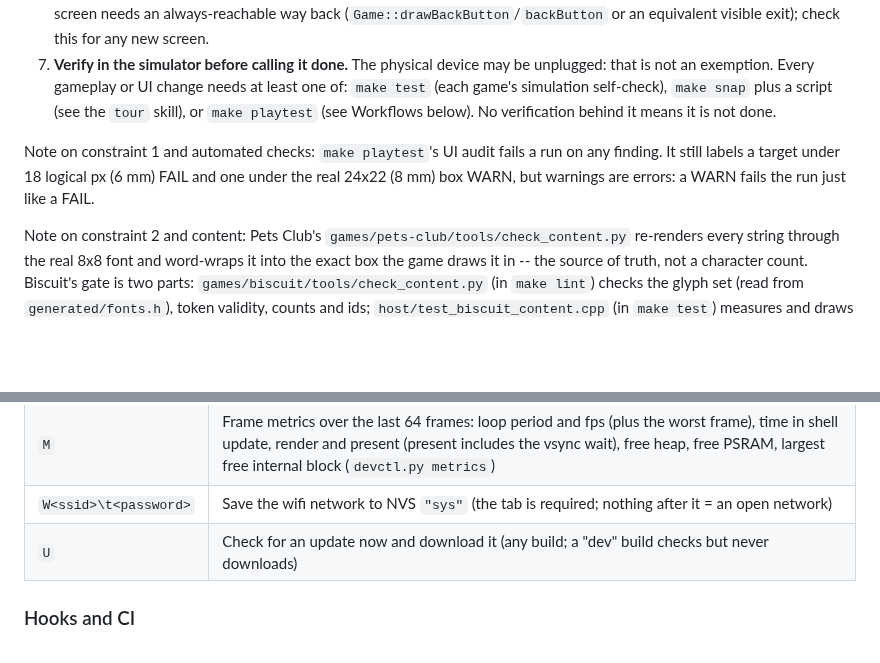
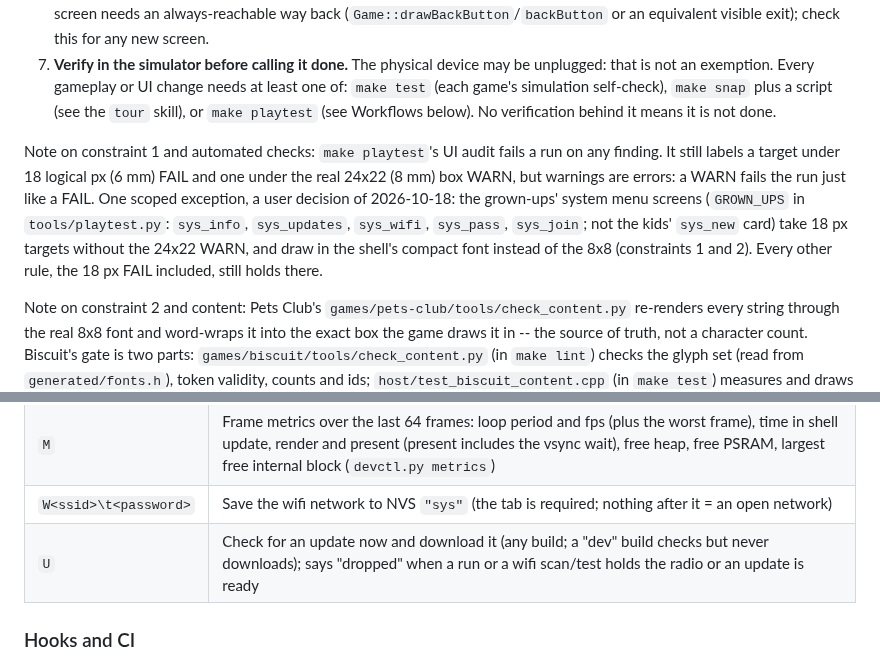
Before and after one commit to dreamiurg/porthole, a Markdown page: apps/porthole/CLAUDE.md, 2 parts joined by grey strips. Rendered like a GitHub page; blank space fills up the shorter version.

```diff
--- a/apps/porthole/CLAUDE.md
+++ b/apps/porthole/CLAUDE.md
@@ -79,7 +79,7 @@ Every change must respect all seven. None of these are stylistic; each one maps
 6. **Built for a 5-10 year old.** Short, common words in whichever glyph set the surface allows (constraint 2). Failure is gentle: a wrong answer or a miss shows the right thing and moves on; it never blocks progress or resets state. No dead ends: every screen needs an always-reachable way back (`Game::drawBackButton`/`backButton` or an equivalent visible exit); check this for any new screen.
 7. **Verify in the simulator before calling it done.** The physical device may be unplugged: that is not an exemption. Every gameplay or UI change needs at least one of: `make test` (each game's simulation self-check), `make snap` plus a script (see the `tour` skill), or `make playtest` (see Workflows below). No verification behind it means it is not done.
 
-Note on constraint 1 and automated checks: `make playtest`'s UI audit fails a run on any finding. It still labels a target under 18 logical px (6 mm) FAIL and one under the real 24x22 (8 mm) box WARN, but warnings are errors: a WARN fails the run just like a FAIL.
+Note on constraint 1 and automated checks: `make playtest`'s UI audit fails a run on any finding. It still labels a target under 18 logical px (6 mm) FAIL and one under the real 24x22 (8 mm) box WARN, but warnings are errors: a WARN fails the run just like a FAIL. One scoped exception, a user decision of 2026-10-18: the grown-ups' system menu screens (`GROWN_UPS` in `tools/playtest.py`: `sys_info`, `sys_updates`, `sys_wifi`, `sys_pass`, `sys_join`; not the kids' `sys_new` card) take 18 px targets without the 24x22 WARN, and draw in the shell's compact font instead of the 8x8 (constraints 1 and 2). Every other rule, the 18 px FAIL included, still holds there.
 
 Note on constraint 2 and content: Pets Club's `games/pets-club/tools/check_content.py` re-renders every string through the real 8x8 font and word-wraps it into the exact box the game draws it in -- the source of truth, not a character count. Biscuit's gate is two parts: `games/biscuit/tools/check_content.py` (in `make lint`) checks the glyph set (read from `generated/fonts.h`), token validity, counts and ids; `host/test_biscuit_content.cpp` (in `make test`) measures and draws every string with `os/font.cpp` itself, tokens filled with the widest names (11 and 12 W's), in the box `games/biscuit/layout.h` gives its screen, and fails on text taller than its box or ink off the round glass; a story up to its choice, an ending or a discovery is its pages filled and joined with a space into one text (`Game::openPages`) and flowed onto screens of the 352x176 font24 page box, at most `READ_BYTES` filled and `READ_SCREENS` screens (`layout.h`), the last screen holding at least `MIN_LAST_WORDS` words at the widest names and at short ones (Sam/Pip). See the `content` skill.
 
@@ -136,7 +136,7 @@ They work on either USB-C port: `firmware/console.h` (included by `board.h`) red
 | `G<x>,<y>,<z>` / `G` | Hold `Input`'s gravity at that vector (milli-g, screen frame, each axis clamped to the sensor's +-4000) for testing; a bare `G` returns to the sensor (`devctl.py tilt X Y Z` / `untilt`; `devctl.py run` always ends with one) |
 | `M` | Frame metrics over the last 64 frames: loop period and fps (plus the worst frame), time in shell update, render and present (present includes the vsync wait), free heap, free PSRAM, largest free internal block (`devctl.py metrics`) |
 | `W<ssid>\t<password>` | Save the wifi network to NVS `"sys"` (the tab is required; nothing after it = an open network) |
-| `U` | Check for an update now and download it (any build; a "dev" build checks but never downloads) |
+| `U` | Check for an update now and download it (any build; a "dev" build checks but never downloads); says "dropped" when a run or a wifi scan/test holds the radio or an update is ready |
 
 ### Hooks and CI
 
```
Also changed, not shown: other parts of apps/porthole/CLAUDE.md (+3 -3 lines), README.md (+5 -2 lines), docs/updates.png, 17 other files.
